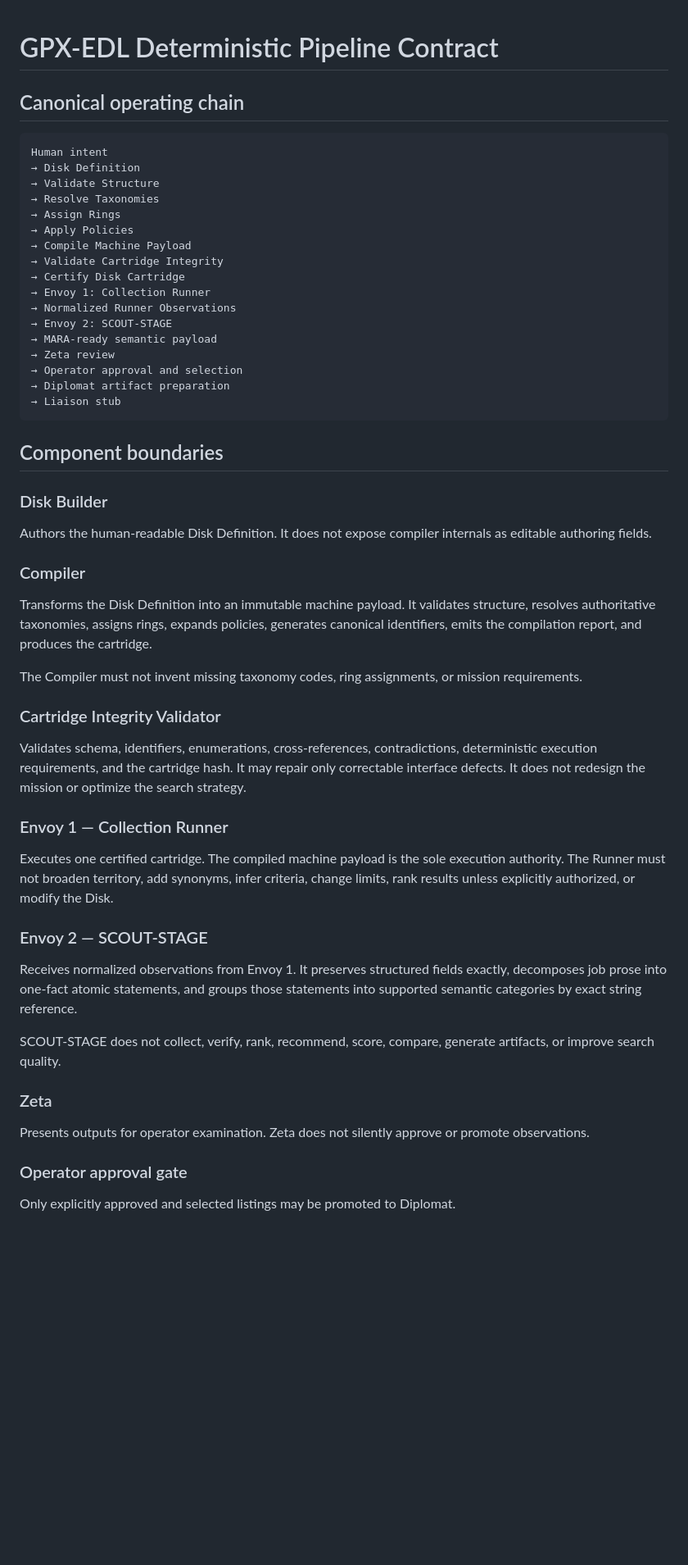
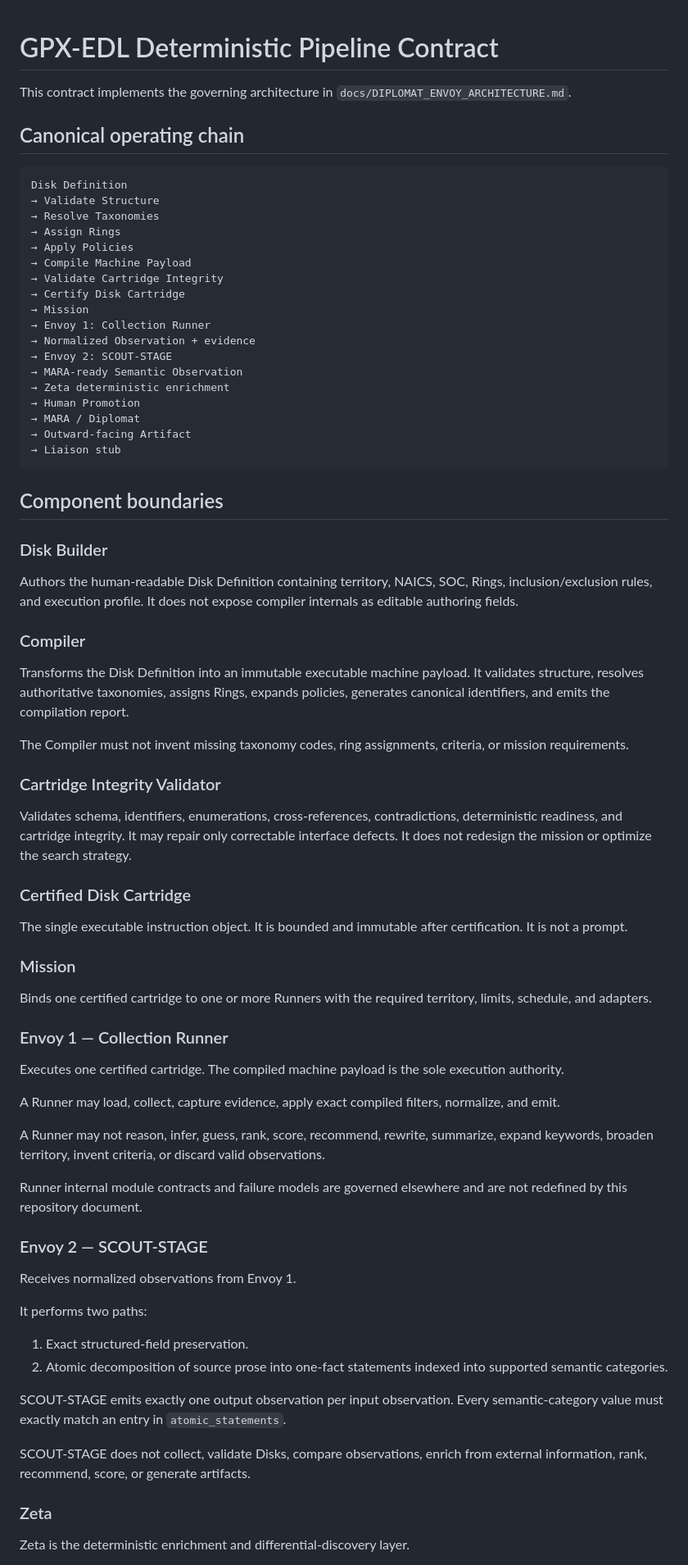
Before and after one commit to digital-Alchemy-mcmg/GPX-EDL, a Markdown page: docs/PIPELINE_CONTRACT.md, the part around one of its changes. Shown at 82% size. Rendered like a GitHub page; blank space fills up the shorter version.

````diff
--- a/docs/PIPELINE_CONTRACT.md
+++ b/docs/PIPELINE_CONTRACT.md
@@ -1,10 +1,11 @@
 # GPX-EDL Deterministic Pipeline Contract
+
+This contract implements the governing architecture in `docs/DIPLOMAT_ENVOY_ARCHITECTURE.md`.
 
 ## Canonical operating chain
 
 ```text
-Human intent
-→ Disk Definition
+Disk Definition
 → Validate Structure
 → Resolve Taxonomies
 → Assign Rings
@@ -12,40 +13,66 @@ Human intent
 → Compile Machine Payload
 → Validate Cartridge Integrity
 → Certify Disk Cartridge
+→ Mission
 → Envoy 1: Collection Runner
-→ Normalized Runner Observations
+→ Normalized Observation + evidence
 → Envoy 2: SCOUT-STAGE
-→ MARA-ready semantic payload
-→ Zeta review
-→ Operator approval and selection
-→ Diplomat artifact preparation
+→ MARA-ready Semantic Observation
+→ Zeta deterministic enrichment
+→ Human Promotion
+→ MARA / Diplomat
+→ Outward-facing Artifact
 → Liaison stub
 ```
 
 ## Component boundaries
 
 ### Disk Builder
-Authors the human-readable Disk Definition. It does not expose compiler internals as editable authoring fields.
+
+Authors the human-readable Disk Definition containing territory, NAICS, SOC, Rings, inclusion/exclusion rules, and execution profile. It does not expose compiler internals as editable authoring fields.
 
 ### Compiler
-Transforms the Disk Definition into an immutable machine payload. It validates structure, resolves authoritative taxonomies, assigns rings, expands policies, generates canonical identifiers, emits the compilation report, and produces the cartridge.
 
-The Compiler must not invent missing taxonomy codes, ring assignments, or mission requirements.
+Transforms the Disk Definition into an immutable executable machine payload. It validates structure, resolves authoritative taxonomies, assigns Rings, expands policies, generates canonical identifiers, and emits the compilation report.
+
+The Compiler must not invent missing taxonomy codes, ring assignments, criteria, or mission requirements.
 
 ### Cartridge Integrity Validator
-Validates schema, identifiers, enumerations, cross-references, contradictions, deterministic execution requirements, and the cartridge hash. It may repair only correctable interface defects. It does not redesign the mission or optimize the search strategy.
+
+Validates schema, identifiers, enumerations, cross-references, contradictions, deterministic readiness, and cartridge integrity. It may repair only correctable interface defects. It does not redesign the mission or optimize the search strategy.
+
+### Certified Disk Cartridge
+
+The single executable instruction object. It is bounded and immutable after certification. It is not a prompt.
+
+### Mission
+
+Binds one certified cartridge to one or more Runners with the required territory, limits, schedule, and adapters.
 
 ### Envoy 1 — Collection Runner
-Executes one certified cartridge. The compiled machine payload is the sole execution authority. The Runner must not broaden territory, add synonyms, infer criteria, change limits, rank results unless explicitly authorized, or modify the Disk.
+
+Executes one certified cartridge. The compiled machine payload is the sole execution authority.
+
+A Runner may load, collect, capture evidence, apply exact compiled filters, normalize, and emit.
+
+A Runner may not reason, infer, guess, rank, score, recommend, rewrite, summarize, expand keywords, broaden territory, invent criteria, or discard valid observations.
+
+Runner internal module contracts and failure models are governed elsewhere and are not redefined by this repository document.
 
 ### Envoy 2 — SCOUT-STAGE
-Receives normalized observations from Envoy 1. It preserves structured fields exactly, decomposes job prose into one-fact atomic statements, and groups those statements into supported semantic categories by exact string reference.
 
-SCOUT-STAGE does not collect, verify, rank, recommend, score, compare, generate artifacts, or improve search quality.
+Receives normalized observations from Envoy 1.
+
+It performs two paths:
+
+1. Exact structured-field preservation.
+2. Atomic decomposition of source prose into one-fact statements indexed into supported semantic categories.
+
+SCOUT-STAGE emits exactly one output observation per input observation. Every semantic-category value must exactly match an entry in `atomic_statements`.
+
+SCOUT-STAGE does not collect, validate Disks, compare observations, enrich from external information, rank, recommend, score, or generate artifacts.
 
 ### Zeta
-Presents outputs for operator examination. Zeta does not silently approve or promote observations.
 
-### Operator approval gate
-Only explicitly approved and selected listings may be promoted to Diplomat.
+Zeta is the deterministic enrichment and differential-discovery layer.
 
````
Also changed, not shown: other parts of docs/PIPELINE_CONTRACT.md (+53 -17 lines).
